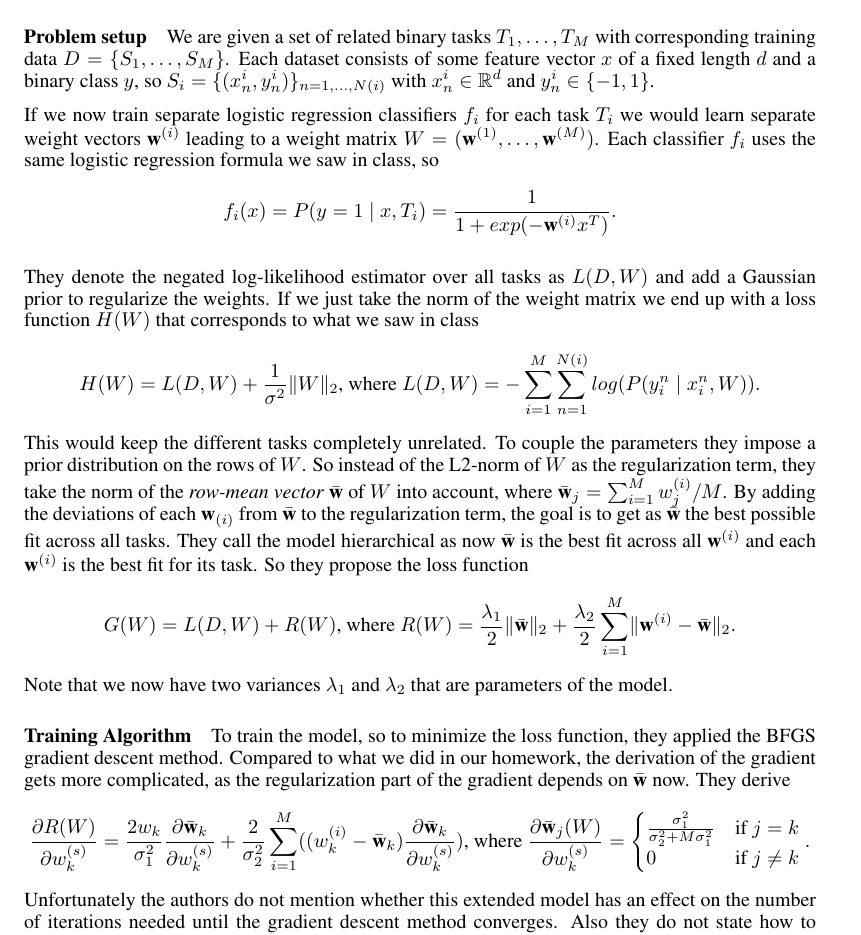
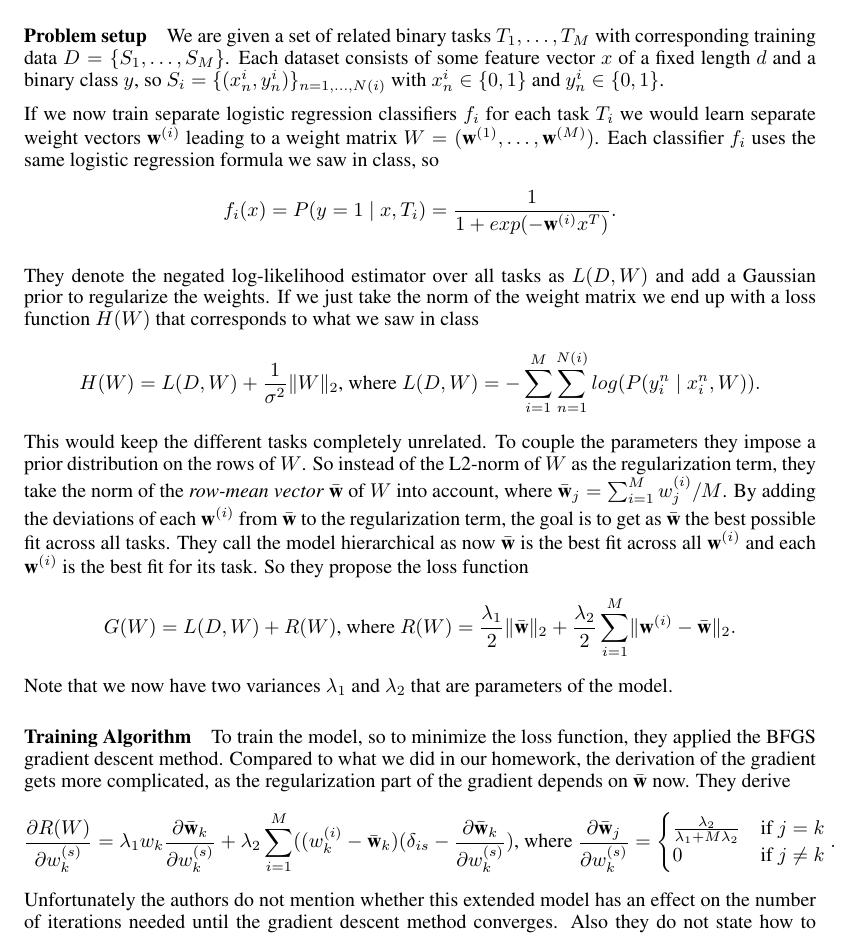
Before and after one commit to johnnyyan/515project, a LaTeX document (report/final.tex, which reads report/content/02-method.tex): part of page 4 of 5, cut so that both start at the same text. Compiled offline with pdfLaTeX; a LaTeX package or settings file that is missing is left out.

Commit message:
updated report on multitask equations

```diff
--- a/report/content/02-method.tex
+++ b/report/content/02-method.tex
@@ -117,7 +117,7 @@ We implemented the Naive Bayes classifier (see \texttt{nb\_learn.m} and \texttt{
 Finally we implemented the multi-task logistic regression model from [3]. We briefly summarize this method here as we did in the literature survey.
 
 \paragraph{Problem setup}
-We are given a set of related binary tasks $T_1, \dots, T_M$ with corresponding training data $D = \{S_1, \dots, S_M\}$. Each dataset consists of some feature vector $x$ of a fixed length $d$ and a binary class $y$, so $S_i = \{(x_n^i, y_n^i)\}_{n=1,\dots,N(i)}$ with $x_n^i \in \R^d$ and $y_n^i \in \{-1,1\}$.
+We are given a set of related binary tasks $T_1, \dots, T_M$ with corresponding training data $D = \{S_1, \dots, S_M\}$. Each dataset consists of some feature vector $x$ of a fixed length $d$ and a binary class $y$, so $S_i = \{(x_n^i, y_n^i)\}_{n=1,\dots,N(i)}$ with $x_n^i \in \{0,1\}$ and $y_n^i \in \{0,1\}$.
 
 If we now train separate logistic regression classifiers $f_i$ for each task $T_i$ we would learn separate weight vectors $\w^{(i)}$ leading to a weight matrix $W = (\w^{(1)}, \dots, \w^{(M)})$. Each classifier $f_i$ uses the same logistic regression formula we saw in class, so
 \begin{align*}
@@ -129,7 +129,7 @@ They denote the negated log-likelihood estimator over all tasks as $L(D,W)$ and
 H(W) = L(D,W) + \frac{1}{\sigma^2} \norm{W}_2 \text{, where } L(D,W) = -\sum_{i=1}^{M} \sum_{n=1}^{N(i)} log(P(y_i^n \mid x_i^n, W)).
 \end{align*}
 This would keep the different tasks completely unrelated. To couple the parameters they impose a prior distribution on the rows of $W$. So instead of the L2-norm of $W$ as the regularization term, they take the norm of the \emph{row-mean vector} $\wm$ of $W$ into account, where $\wm_j = \sum_{i=1}^M w_{j}^{(i)}/M$.
-By adding the deviations of each $\w_{(i)}$ from $\wm$ to the regularization term, the goal is to get as $\wm$ the best possible fit across all tasks. They call the model hierarchical as now $\wm$ is the best fit across all $\w^{(i)}$ and each $\w^{(i)}$ is the best fit for its task. So they propose the loss function
+By adding the deviations of each $\w^{(i)}$ from $\wm$ to the regularization term, the goal is to get as $\wm$ the best possible fit across all tasks. They call the model hierarchical as now $\wm$ is the best fit across all $\w^{(i)}$ and each $\w^{(i)}$ is the best fit for its task. So they propose the loss function
 \begin{align*}
 G(W) = L(D,W) + R(W) \text{, where } R(W) = \frac{\lambda_1}{2} \norm{\wm}_2 + \frac{\lambda_2}{2} \sum_{i=1}^M \norm{\w^{(i)} - \wm}_2.
 \end{align*}
@@ -138,7 +138,7 @@ Note that we now have two variances $\lambda_1$ and $\lambda_2$ that are paramet
 \paragraph{Training Algorithm}
 To train the model, so to minimize the loss function, they applied the BFGS gradient descent method. Compared to what we did in our homework, the derivation of the gradient gets more complicated, as the regularization part of the gradient depends on $\wm$ now. They derive
 \begin{align*}
-\frac{\partial R(W)}{\partial w_k^{(s)}} = \frac{2 w_k}{\sigma_1^2}\frac{\partial \wm_k}{\partial w_k^{(s)}} + \frac{2}{\sigma_2^2} \sum_{i=1}^{M}((w_k^{(i)} - \wm_k)\frac{\partial\wm_k}{\partial w_k^{(s)}}) \text{, where } \frac{\partial \wm_j(W)}{\partial w_k^{(s)}} = \begin{cases} \frac{\sigma_1^2}{\sigma_2^2 + M\sigma_1^2} & \text{if } j=k\\
+\frac{\partial R(W)}{\partial w_k^{(s)}} = \lambda_1 w_k\frac{\partial \wm_k}{\partial w_k^{(s)}} + \lambda_2 \sum_{i=1}^{M}((w_k^{(i)} - \wm_k)(\delta_{is} - \frac{\partial\wm_k}{\partial w_k^{(s)}}) \text{, where } \frac{\partial \wm_j}{\partial w_k^{(s)}} = \begin{cases} \frac{\lambda_2}{\lambda_1 + M\lambda_2} & \text{if } j=k\\
 0 & \text{if } j\neq k
 \end{cases}.
 \end{align*}
```
Also changed, not shown: report/final.pdf.
